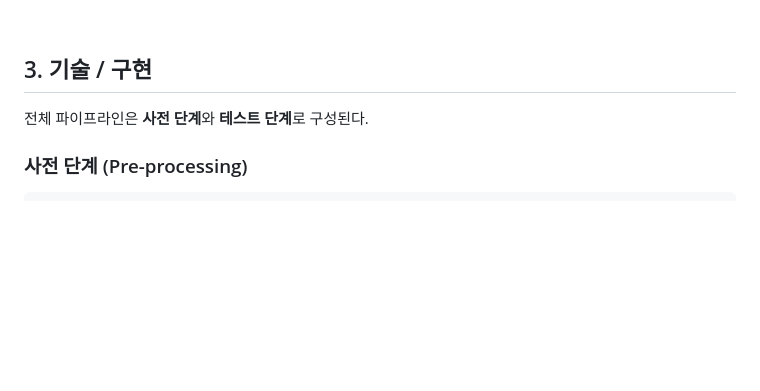
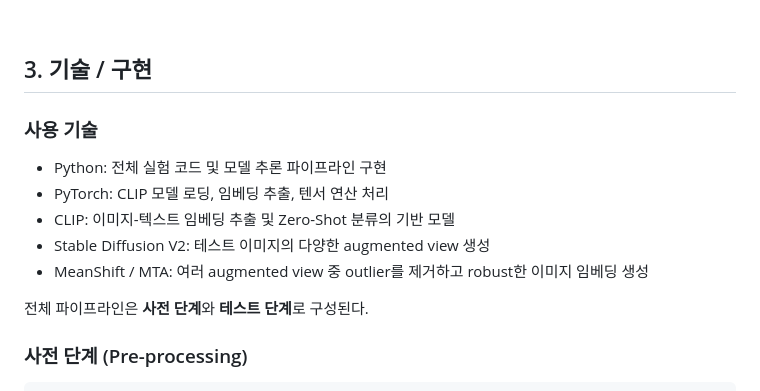
Before and after one commit to chairwomans/chairwomans-capstone, a Markdown page: doc/elevator_speech.md, the part around the change. Rendered like a GitHub page; blank space fills up the shorter version.

Commit message:
📝 사용 기술 추가 (#21)
Added technology details for the implementation section.

```diff
--- a/doc/elevator_speech.md
+++ b/doc/elevator_speech.md
@@ -45,6 +45,13 @@ CLIP(Contrastive Language–Image Pre-training)은 이미지와 텍스트를 함
 <br>
 
 ## 3. 기술 / 구현
+
+### 사용 기술
+- Python: 전체 실험 코드 및 모델 추론 파이프라인 구현
+- PyTorch: CLIP 모델 로딩, 임베딩 추출, 텐서 연산 처리
+- CLIP: 이미지-텍스트 임베딩 추출 및 Zero-Shot 분류의 기반 모델
+- Stable Diffusion V2: 테스트 이미지의 다양한 augmented view 생성
+- MeanShift / MTA: 여러 augmented view 중 outlier를 제거하고 robust한 이미지 임베딩 생성
 
 전체 파이프라인은 **사전 단계**와 **테스트 단계**로 구성된다.
 
```
